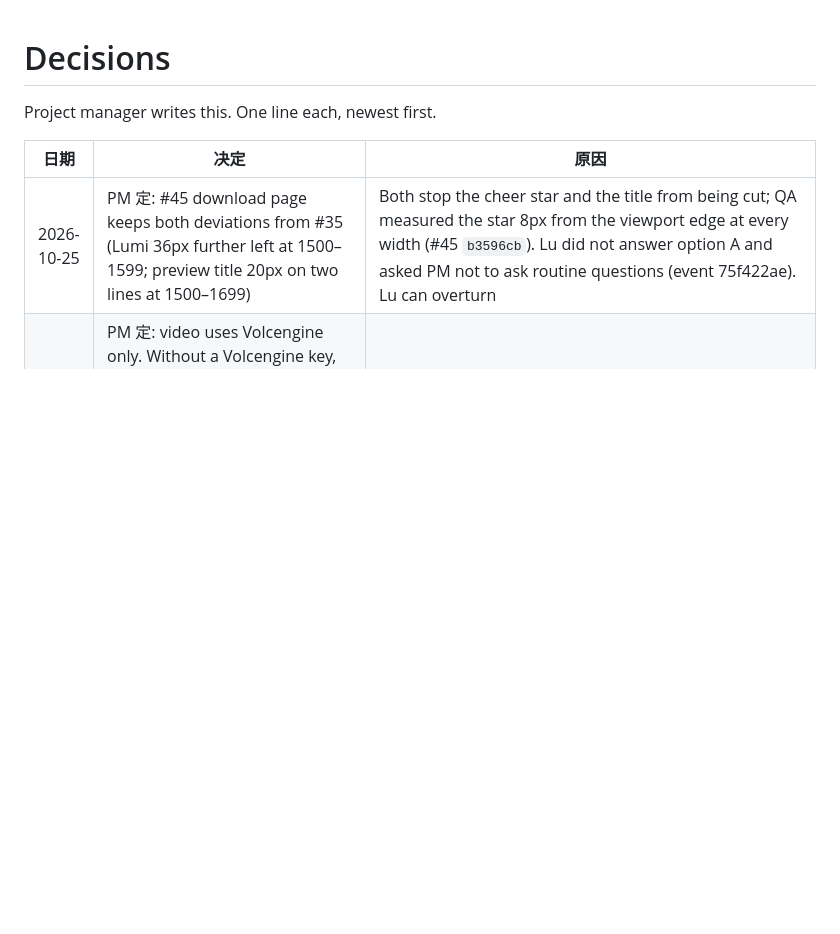
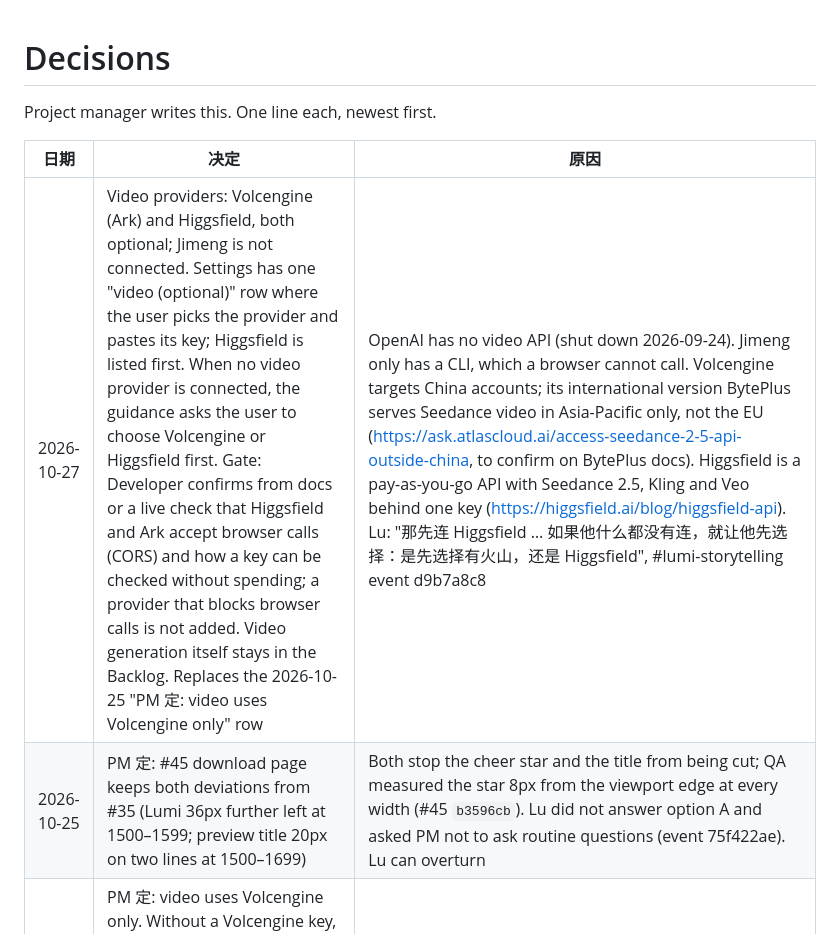
Before and after one commit to lujin88/Lumi-Storytelling, a Markdown page: decisions.md, the part around the change. Drawn GitHub-style; blank space fills up the shorter version.

Commit message:
docs: video providers are Volcengine and Higgsfield, user picks one
Co-Authored-By: Claude Opus 5.5 <noreply@anthropic.com>

```diff
--- a/decisions.md
+++ b/decisions.md
@@ -4,6 +4,7 @@ Project manager writes this. One line each, newest first.
 
 | 日期 | 决定 | 原因 |
 |---|---|---|
+| 2026-10-27 | Video providers: Volcengine (Ark) and Higgsfield, both optional; Jimeng is not connected. Settings has one "video (optional)" row where the user picks the provider and pastes its key; Higgsfield is listed first. When no video provider is connected, the guidance asks the user to choose Volcengine or Higgsfield first. Gate: Developer confirms from docs or a live check that Higgsfield and Ark accept browser calls (CORS) and how a key can be checked without spending; a provider that blocks browser calls is not added. Video generation itself stays in the Backlog. Replaces the 2026-10-25 "PM 定: video uses Volcengine only" row | OpenAI has no video API (shut down 2026-09-24). Jimeng only has a CLI, which a browser cannot call. Volcengine targets China accounts; its international version BytePlus serves Seedance video in Asia-Pacific only, not the EU (https://ask.atlascloud.ai/access-seedance-2-5-api-outside-china, to confirm on BytePlus docs). Higgsfield is a pay-as-you-go API with Seedance 2.5, Kling and Veo behind one key (https://higgsfield.ai/blog/higgsfield-api). Lu: "那先连 Higgsfield … 如果他什么都没有连，就让他先选择：是先选择有火山，还是 Higgsfield", #lumi-storytelling event d9b7a8c8 |
 | 2026-10-25 | PM 定: #45 download page keeps both deviations from #35 (Lumi 36px further left at 1500–1599; preview title 20px on two lines at 1500–1699) | Both stop the cheer star and the title from being cut; QA measured the star 8px from the viewport edge at every width (#45 `b3596cb`). Lu did not answer option A and asked PM not to ask routine questions (event 75f422ae). Lu can overturn |
 | 2026-10-25 | PM 定: video uses Volcengine only. Without a Volcengine key, places that would make video show an inline "connect Volcengine in Settings" prompt (same pattern as the mic without Gemini); the Settings row reads "video (optional)". Replaces "OpenAI by default" in the Jimeng/Volcengine row below | OpenAI shut down the Videos API and `sora-2`/`sora-2-pro` on 2026-09-24 with no replacement (https://developers.openai.com/api/docs/deprecations; Developer measured `POST /v1/videos` 404 on 2026-10-25 16:55 UTC). Lu can overturn |
 | 2026-10-25 | PM 定: keep `server/` as a local static server so Lumi opens on `http://127.0.0.1:4317` and keys persist in `localStorage`; remove only its Jimeng routes. Replaces "remove `server/`" in the row below | Without any http origin, `file://` keeps keys in memory only (2026-10-23 rule), so Lu would re-enter keys every visit; GitHub Pages would be hosting, which is out of scope. Lu can overturn |
```
